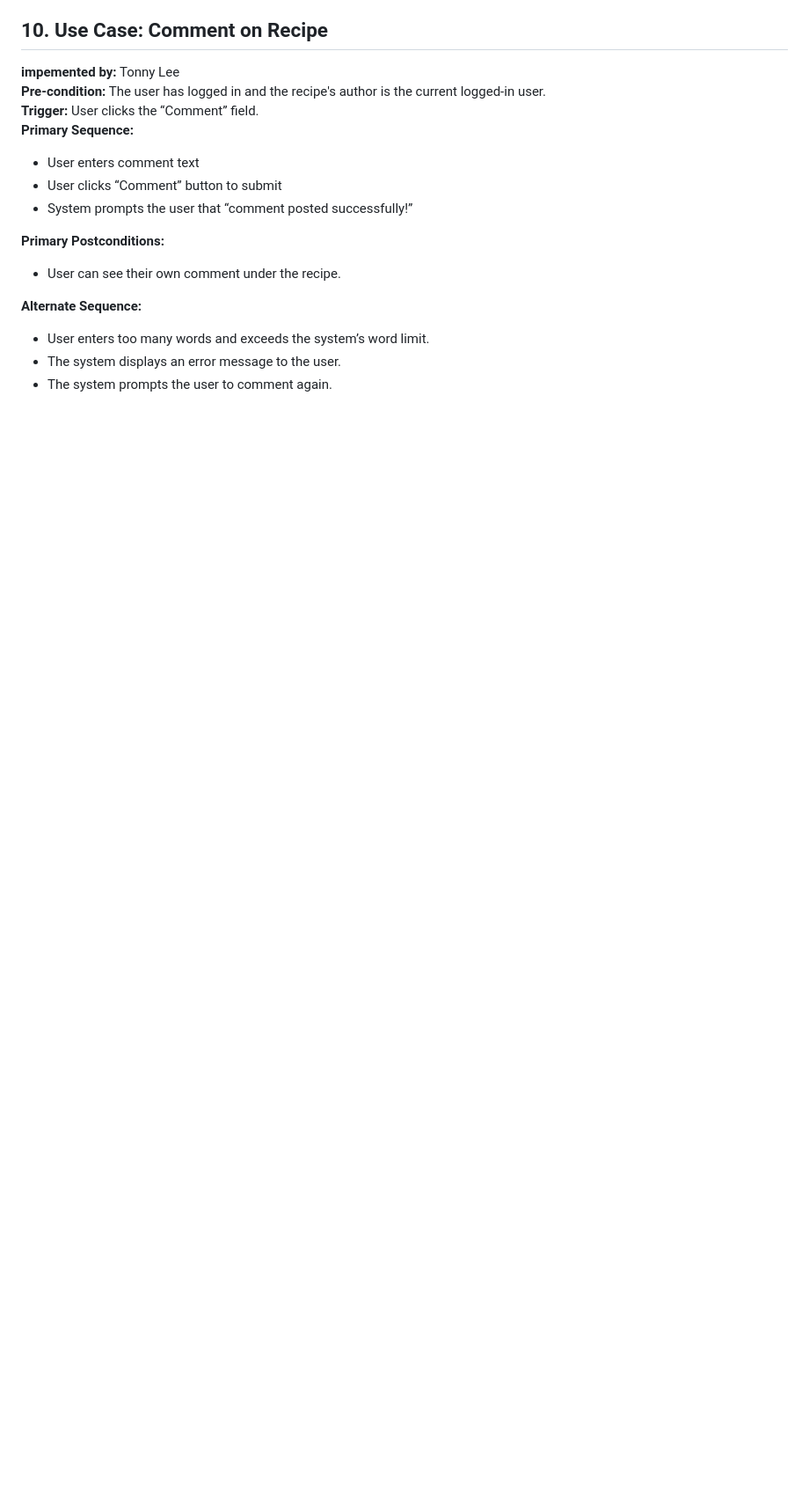
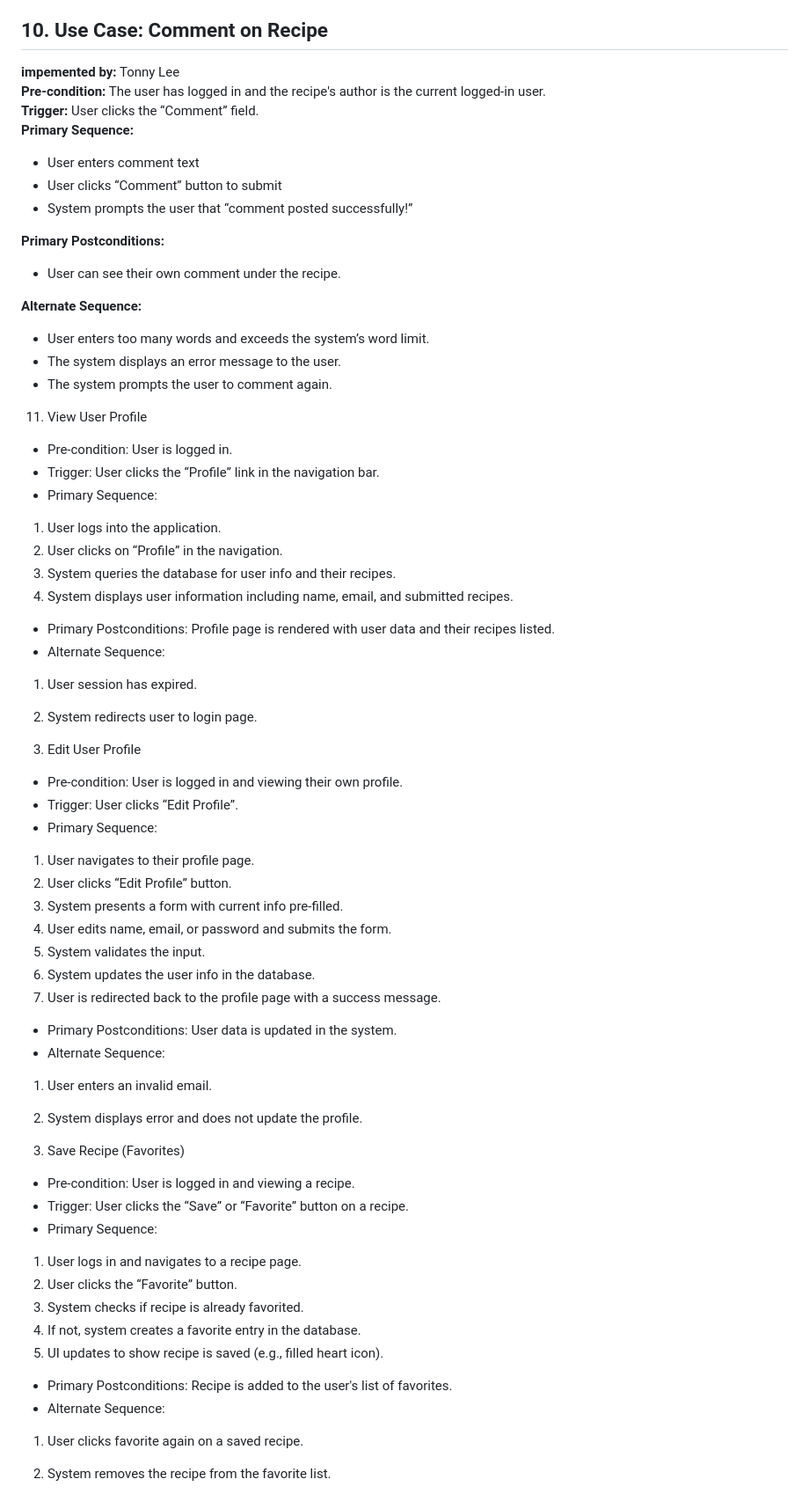
Before and after one commit to TonnyLee90/CMPE-131-Project, a Markdown page: Requirements.md, the part around one of its changes. Shown at 88% size. Rendered like a GitHub page; blank space fills up the shorter version.

Commit message:
Update Requirements.md
William Part

```diff
--- a/Requirements.md
+++ b/Requirements.md
@@ -112,3 +112,47 @@
 - User enters too many words and exceeds the system’s word limit.
 - The system displays an error message to the user.
 - The system prompts the user to comment again.
+
+11. View User Profile
+- Pre-condition: User is logged in.
+- Trigger: User clicks the “Profile” link in the navigation bar.
+- Primary Sequence:
+1. User logs into the application.
+2. User clicks on “Profile” in the navigation.
+3. System queries the database for user info and their recipes.
+4. System displays user information including name, email, and submitted recipes.
+- Primary Postconditions: Profile page is rendered with user data and their recipes listed.
+- Alternate Sequence:
+1. User session has expired.
+2. System redirects user to login page.
+
+12. Edit User Profile
+- Pre-condition: User is logged in and viewing their own profile.
+- Trigger: User clicks “Edit Profile”.
+- Primary Sequence:
+1. User navigates to their profile page.
+2. User clicks “Edit Profile” button.
+3. System presents a form with current info pre-filled.
+4. User edits name, email, or password and submits the form.
+5. System validates the input.
+6. System updates the user info in the database.
+7. User is redirected back to the profile page with a success message.
+- Primary Postconditions: User data is updated in the system.
+- Alternate Sequence:
+1. User enters an invalid email.
+2. System displays error and does not update the profile.
+
+13. Save Recipe (Favorites)
+- Pre-condition: User is logged in and viewing a recipe.
+- Trigger: User clicks the “Save” or “Favorite” button on a recipe.
+- Primary Sequence:
+1. User logs in and navigates to a recipe page.
+2. User clicks the “Favorite” button.
+3. System checks if recipe is already favorited.
+4. If not, system creates a favorite entry in the database.
+5. UI updates to show recipe is saved (e.g., filled heart icon).
+- Primary Postconditions: Recipe is added to the user's list of favorites.
+- Alternate Sequence:
+1. User clicks favorite again on a saved recipe.
+2. System removes the recipe from the favorite list.
+
```
Also changed, not shown: other parts of Requirements.md (+25 -0 lines).
